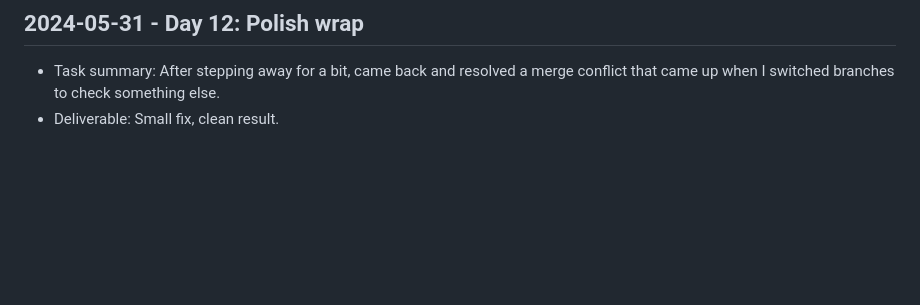
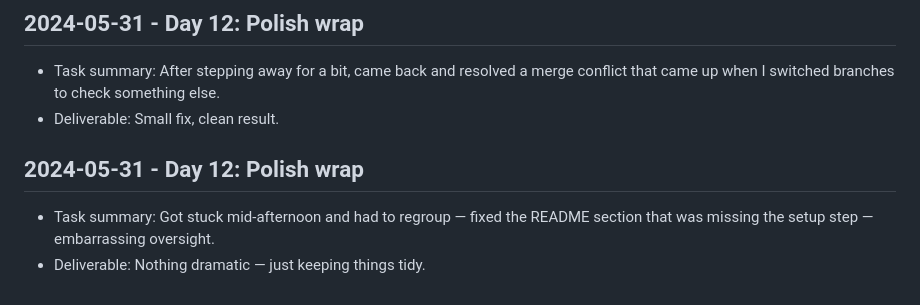
Before and after one commit to harshitpaunikar1/onprem-comment-intelligence-engine, a Markdown page: .github/project-buildup-history.md, the part around the change. Rendered like a GitHub page; blank space fills up the shorter version.

Commit message:
Day 12: Polish wrap
Project: On-Prem Comment Intelligence Engine
Category: ops_platform / generic
Date: 2024-05-31

Task:
Got stuck mid-afternoon and had to regroup — fixed the README section
that was missing the setup step — embarrassing oversight.

Deliverable:
Nothing dramatic — just keeping things tidy.

```diff
--- a/.github/project-buildup-history.md
+++ b/.github/project-buildup-history.md
@@ -84,3 +84,7 @@
 
 - Task summary: After stepping away for a bit, came back and resolved a merge conflict that came up when I switched branches to check something else.
 - Deliverable: Small fix, clean result.
+## 2024-05-31 - Day 12: Polish wrap
+
+- Task summary: Got stuck mid-afternoon and had to regroup — fixed the README section that was missing the setup step — embarrassing oversight.
+- Deliverable: Nothing dramatic — just keeping things tidy.
```
